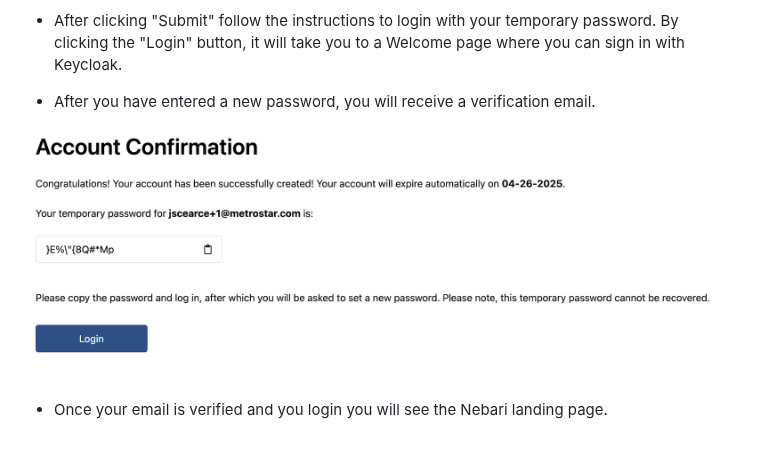
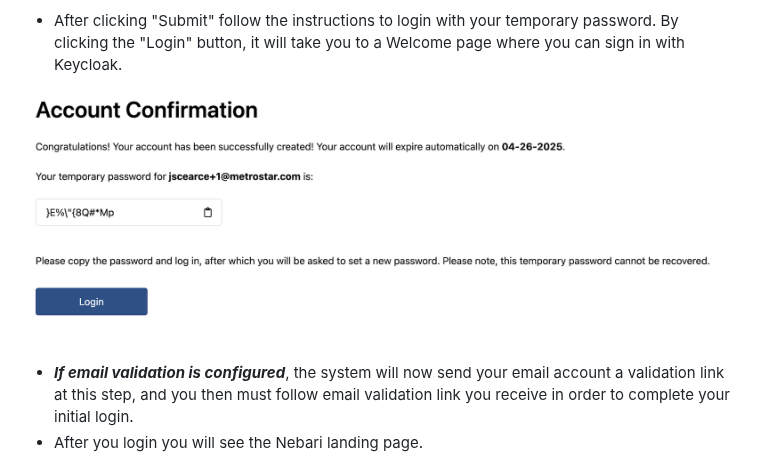
Before and after one commit to nebari-dev/nebari-self-registration, a Markdown page: README.md, the part around one of its changes. Rendered like a GitHub page.

```diff
--- a/README.md
+++ b/README.md
@@ -79,13 +115,12 @@ Steps for self registration:
 
 - After clicking "Submit" follow the instructions to login with your temporary password. By clicking the "Login" button, it will take you to a Welcome page where you can sign in with Keycloak.
 
-- After you have entered a new password, you will receive a verification email.
-
 <p align="center">
   <img src="images/account-confirm.png" />
 </p>
 
-- Once your email is verified and you login you will see the Nebari landing page.
+- ***If email validation is configured***, the system will now send your email account a validation link at this step, and you then must follow email validation link you receive in order to complete your initial login.
+- After you login you will see the Nebari landing page.
 
 <p align="center">
   <img src="images/nebari-splash.png" />
```
Also changed, not shown: other parts of README.md (+40 -4 lines).
